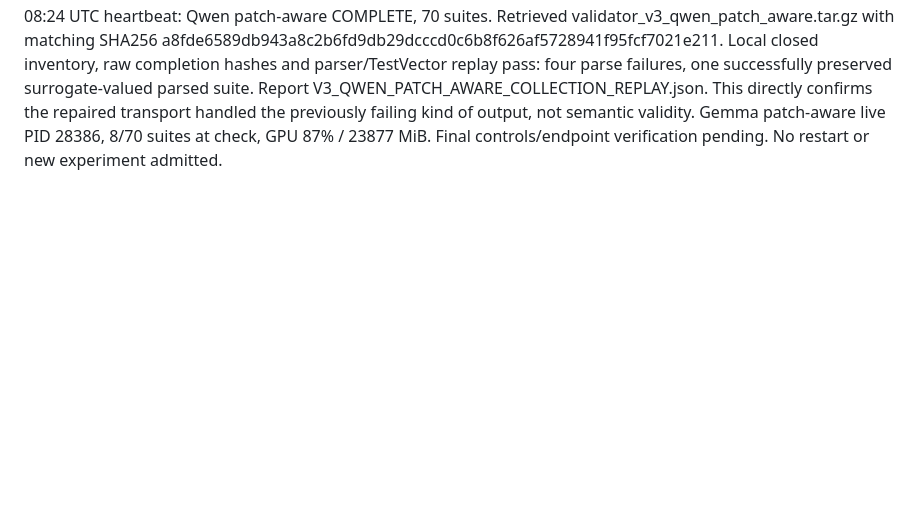
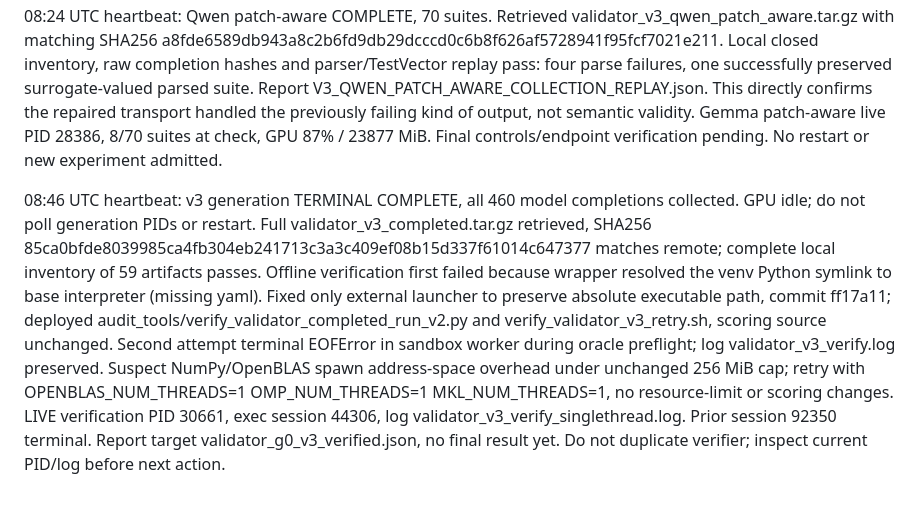
Before and after one commit to nkomianos/Align_Paper, a Markdown page: docs/LAMBDA_H100_SESSION_20260909.md, the part around the change. Drawn GitHub-style; blank space fills up the shorter version.

Commit message:
Record complete evidence backup and active offline verification

```diff
--- a/docs/LAMBDA_H100_SESSION_20260909.md
+++ b/docs/LAMBDA_H100_SESSION_20260909.md
@@ -505,3 +505,5 @@ Correction at 07:25 UTC: the initial v3 launch was rejected before creating its
 08:11 UTC heartbeat: Gemma spec-only complete and retrieved (64 records), archive validator_v3_gemma_spec.tar.gz SHA256 d9c76385a969e36959a76c5793a5cf1056a16407609df3701477f1073d6851cd matches remote; manifest inventory and exact v2/v3 byte comparison pass. Qwen patch-aware generation live PID 27742, GPU 64% / 17903 MiB, six records saved at follow-up, beyond the old crash. External CPU baseline fixture qualification completed with vulnerable exit 1 and fixed exit 0 under identical bounded-cleanup amendment; see external feasibility note. Both new containers terminal; no external neural experiment admitted.
 
 08:24 UTC heartbeat: Qwen patch-aware COMPLETE, 70 suites. Retrieved validator_v3_qwen_patch_aware.tar.gz with matching SHA256 a8fde6589db943a8c2b6fd9db29dcccd0c6b8f626af5728941f95fcf7021e211. Local closed inventory, raw completion hashes and parser/TestVector replay pass: four parse failures, one successfully preserved surrogate-valued parsed suite. Report V3_QWEN_PATCH_AWARE_COLLECTION_REPLAY.json. This directly confirms the repaired transport handled the previously failing kind of output, not semantic validity. Gemma patch-aware live PID 28386, 8/70 suites at check, GPU 87% / 23877 MiB. Final controls/endpoint verification pending. No restart or new experiment admitted.
+
+08:46 UTC heartbeat: v3 generation TERMINAL COMPLETE, all 460 model completions collected. GPU idle; do not poll generation PIDs or restart. Full validator_v3_completed.tar.gz retrieved, SHA256 85ca0bfde8039985ca4fb304eb241713c3a3c409ef08b15d337f61014c647377 matches remote; complete local inventory of 59 artifacts passes. Offline verification first failed because wrapper resolved the venv Python symlink to base interpreter (missing yaml). Fixed only external launcher to preserve absolute executable path, commit ff17a11; deployed audit_tools/verify_validator_completed_run_v2.py and verify_validator_v3_retry.sh, scoring source unchanged. Second attempt terminal EOFError in sandbox worker during oracle preflight; log validator_v3_verify.log preserved. Suspect NumPy/OpenBLAS spawn address-space overhead under unchanged 256 MiB cap; retry with OPENBLAS_NUM_THREADS=1 OMP_NUM_THREADS=1 MKL_NUM_THREADS=1, no resource-limit or scoring changes. LIVE verification PID 30661, exec session 44306, log validator_v3_verify_singlethread.log. Prior session 92350 terminal. Report target validator_g0_v3_verified.json, no final result yet. Do not duplicate verifier; inspect current PID/log before next action.
```
Also changed, not shown: docs/VALIDATOR_H100_AMENDMENT_20260909.md (+4 -0 lines).
